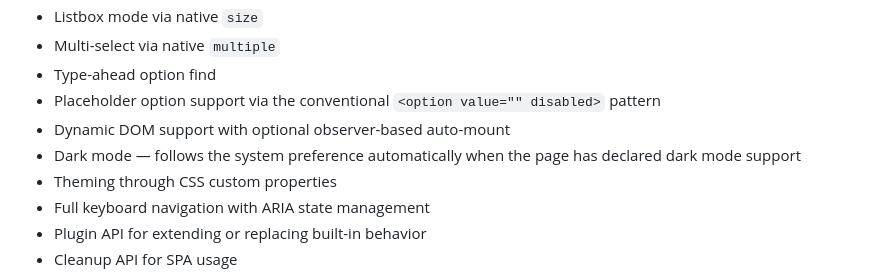
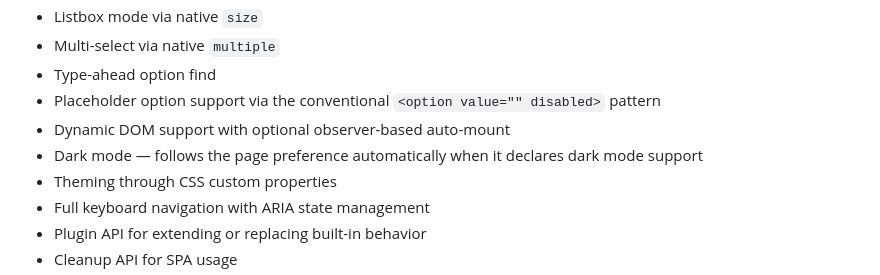
Before and after one commit to solox174/WorseSelect, a Markdown page: README.md, the part around the change. Rendered like a GitHub page.

```diff
--- a/README.md
+++ b/README.md
@@ -34,7 +34,7 @@ That means:
 - Type-ahead option find
 - Placeholder option support via the conventional `<option value="" disabled>` pattern
 - Dynamic DOM support with optional observer-based auto-mount
-- Dark mode — follows the system preference automatically when the page has declared dark mode support
+- Dark mode — follows the page preference automatically when it declares dark mode support
 - Theming through CSS custom properties
 - Full keyboard navigation with ARIA state management
 - Plugin API for extending or replacing built-in behavior
```
